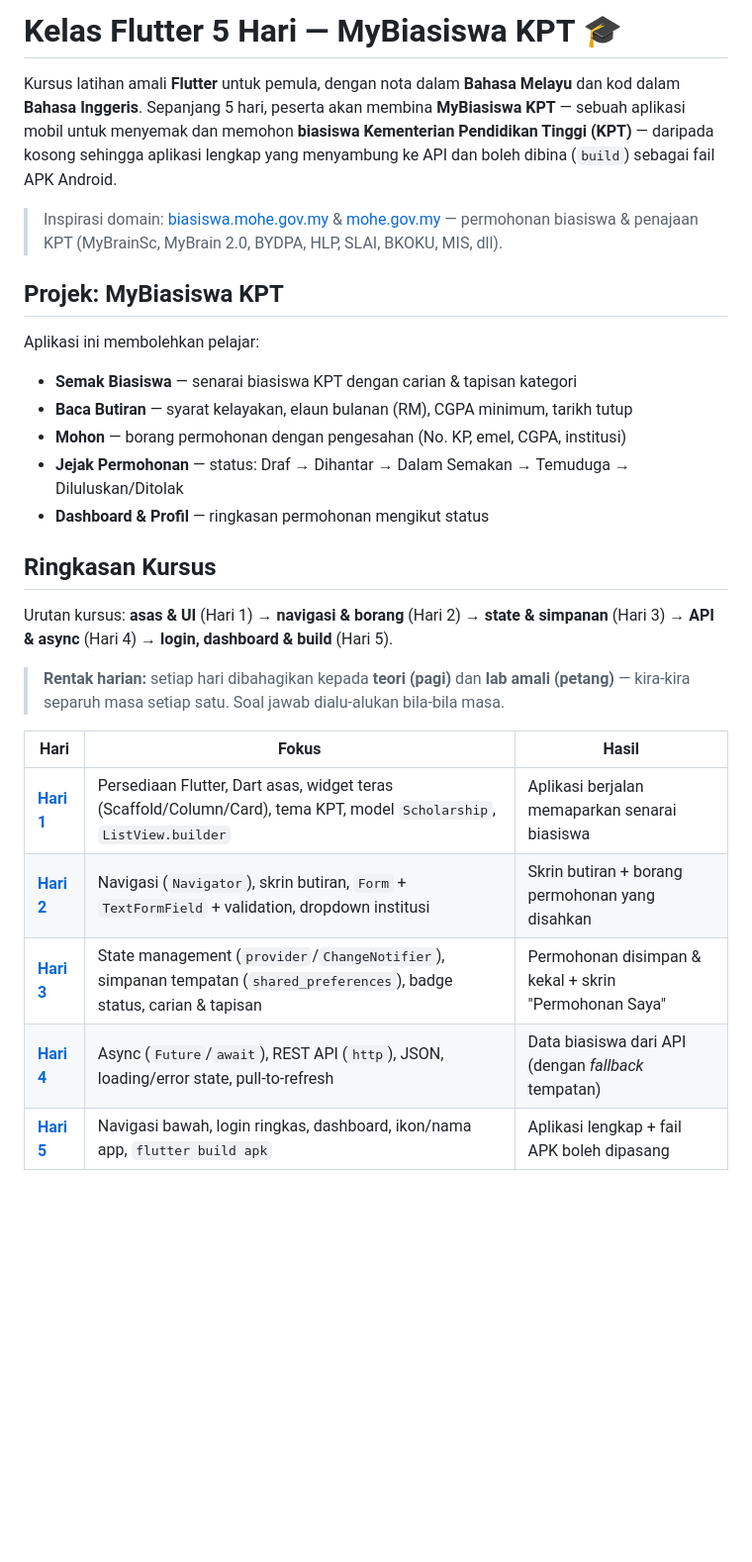
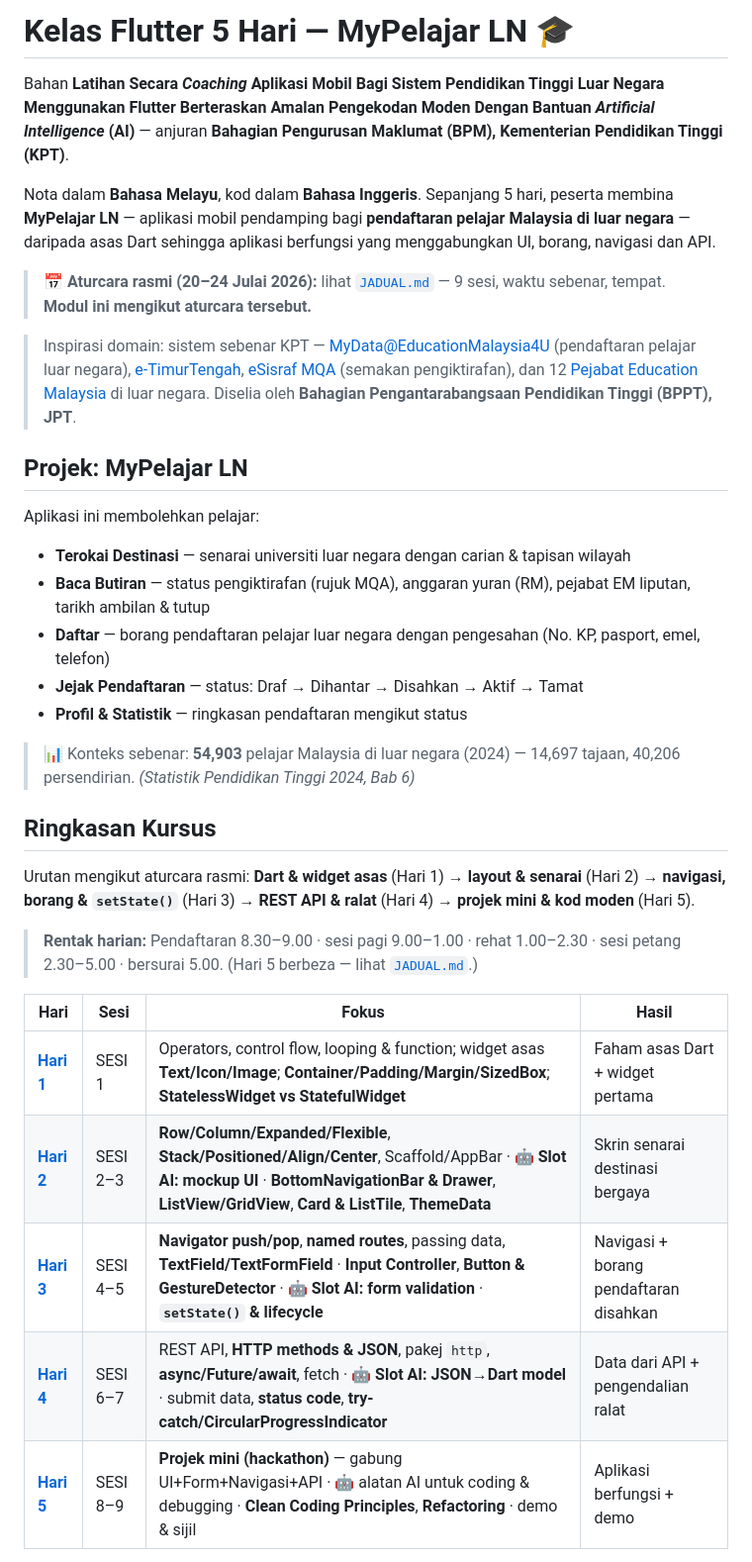
Before and after one commit to habibtalib/kelas-flutter-5-hari, a Markdown page: README.md, the part around one of its changes. Shown at 99% size. Rendered like a GitHub page; blank space fills up the shorter version.

```diff
--- a/README.md
+++ b/README.md
@@ -1,30 +1,36 @@
-# Kelas Flutter 5 Hari — MyBiasiswa KPT 🎓
+# Kelas Flutter 5 Hari — MyPelajar LN 🎓
 
-Kursus latihan amali **Flutter** untuk pemula, dengan nota dalam **Bahasa Melayu** dan kod dalam **Bahasa Inggeris**. Sepanjang 5 hari, peserta akan membina **MyBiasiswa KPT** — sebuah aplikasi mobil untuk menyemak dan memohon **biasiswa Kementerian Pendidikan Tinggi (KPT)** — daripada kosong sehingga aplikasi lengkap yang menyambung ke API dan boleh dibina (`build`) sebagai fail APK Android.
+Bahan **Latihan Secara *Coaching* Aplikasi Mobil Bagi Sistem Pendidikan Tinggi Luar Negara Menggunakan Flutter Berteraskan Amalan Pengekodan Moden Dengan Bantuan *Artificial Intelligence* (AI)** — anjuran **Bahagian Pengurusan Maklumat (BPM), Kementerian Pendidikan Tinggi (KPT)**.
 
-> Inspirasi domain: [biasiswa.mohe.gov.my](https://biasiswa.mohe.gov.my/) & [mohe.gov.my](https://www.mohe.gov.my/) — permohonan biasiswa & penajaan KPT (MyBrainSc, MyBrain 2.0, BYDPA, HLP, SLAI, BKOKU, MIS, dll).
+Nota dalam **Bahasa Melayu**, kod dalam **Bahasa Inggeris**. Sepanjang 5 hari, peserta membina **MyPelajar LN** — aplikasi mobil pendamping bagi **pendaftaran pelajar Malaysia di luar negara** — daripada asas Dart sehingga aplikasi berfungsi yang menggabungkan UI, borang, navigasi dan API.
 
-## Projek: MyBiasiswa KPT
+> 📅 **Aturcara rasmi (20–24 Julai 2026):** lihat [`JADUAL.md`](./JADUAL.md) — 9 sesi, waktu sebenar, tempat. **Modul ini mengikut aturcara tersebut.**
+
+> Inspirasi domain: sistem sebenar KPT — [MyData@EducationMalaysia4U](https://dohe.mohe.gov.my/mydata/login) (pendaftaran pelajar luar negara), [e-TimurTengah](https://dohe.mohe.gov.my/timurtengah/), [eSisraf MQA](https://www2.mqa.gov.my/esisraf/kelayakan.cfm) (semakan pengiktirafan), dan 12 [Pejabat Education Malaysia](https://jpt.mohe.gov.my/index.php/en/contact-us/education-malaysia-offices) di luar negara. Diselia oleh **Bahagian Pengantarabangsaan Pendidikan Tinggi (BPPT), JPT**.
+
+## Projek: MyPelajar LN
 
 Aplikasi ini membolehkan pelajar:
 
-- **Semak Biasiswa** — senarai biasiswa KPT dengan carian & tapisan kategori
-- **Baca Butiran** — syarat kelayakan, elaun bulanan (RM), CGPA minimum, tarikh tutup
-- **Mohon** — borang permohonan dengan pengesahan (No. KP, emel, CGPA, institusi)
-- **Jejak Permohonan** — status: Draf → Dihantar → Dalam Semakan → Temuduga → Diluluskan/Ditolak
-- **Dashboard & Profil** — ringkasan permohonan mengikut status
+- **Terokai Destinasi** — senarai universiti luar negara dengan carian & tapisan wilayah
+- **Baca Butiran** — status pengiktirafan (rujuk MQA), anggaran yuran (RM), pejabat EM liputan, tarikh ambilan & tutup
+- **Daftar** — borang pendaftaran pelajar luar negara dengan pengesahan (No. KP, pasport, emel, telefon)
+- **Jejak Pendaftaran** — status: Draf → Dihantar → Disahkan → Aktif → Tamat
+- **Profil & Statistik** — ringkasan pendaftaran mengikut status
+
+> 📊 Konteks sebenar: **54,903** pelajar Malaysia di luar negara (2024) — 14,697 tajaan, 40,206 persendirian. *(Statistik Pendidikan Tinggi 2024, Bab 6)*
 
 ## Ringkasan Kursus
 
-Urutan kursus: **asas & UI** (Hari 1) → **navigasi & borang** (Hari 2) → **state & simpanan** (Hari 3) → **API & async** (Hari 4) → **login, dashboard & build** (Hari 5).
+Urutan mengikut aturcara rasmi: **Dart & widget asas** (Hari 1) → **layout & senarai** (Hari 2) → **navigasi, borang & `setState()`** (Hari 3) → **REST API & ralat** (Hari 4) → **projek mini & kod moden** (Hari 5).
 
-> **Rentak harian:** setiap hari dibahagikan kepada **teori (pagi)** dan **lab amali (petang)** — kira-kira separuh masa setiap satu. Soal jawab dialu-alukan bila-bila masa.
+> **Rentak harian:** Pendaftaran 8.30–9.00 · sesi pagi 9.00–1.00 · rehat 1.00–2.30 · sesi petang 2.30–5.00 · bersurai 5.00. (Hari 5 berbeza — lihat [`JADUAL.md`](./JADUAL.md).)
 
-| Hari | Fokus | Hasil |
-|------|-------|-------|
-| [**Hari 1**](./hari-1/) | Persediaan Flutter, Dart asas, widget teras (Scaffold/Column/Card), tema KPT, model `Scholarship`, `ListView.builder` | Aplikasi berjalan memaparkan senarai biasiswa |
-| [**Hari 2**](./hari-2/) | Navigasi (`Navigator`), skrin butiran, `Form` + `TextFormField` + validation, dropdown institusi | Skrin butiran + borang permohonan yang disahkan |
-| [**Hari 3**](./hari-3/) | State management (`provider`/`ChangeNotifier`), simpanan tempatan (`shared_preferences`), badge status, carian & tapisan | Permohonan disimpan & kekal + skrin "Permohonan Saya" |
-| [**Hari 4**](./hari-4/) | Async (`Future`/`await`), REST API (`http`), JSON, loading/error state, pull-to-refresh | Data biasiswa dari API (dengan *fallback* tempatan) |
-| [**Hari 5**](./hari-5/) | Navigasi bawah, login ringkas, dashboard, ikon/nama app, `flutter build apk` | Aplikasi lengkap + fail APK boleh dipasang |
+| Hari | Sesi | Fokus | Hasil |
+|------|------|-------|-------|
+| [**Hari 1**](./hari-1/) | SESI 1 | Operators, control flow, looping & function; widget asas **Text/Icon/Image**; **Container/Padding/Margin/SizedBox**; **StatelessWidget vs StatefulWidget** | Faham asas Dart + widget pertama |
+| [**Hari 2**](./hari-2/) | SESI 2–3 | **Row/Column/Expanded/Flexible**, **Stack/Positioned/Align/Center**, Scaffold/AppBar · 🤖 **Slot AI: mockup UI** · **BottomNavigationBar & Drawer**, **ListView/GridView**, **Card & ListTile**, **ThemeData** | Skrin senarai destinasi bergaya |
+| [**Hari 3**](./hari-3/) | SESI 4–5 | **Navigator push/pop**, **named routes**, passing data, **TextField/TextFormField** · **Input Controller**, **Button & GestureDetector** · 🤖 **Slot AI: form validation** · **`setState()` & lifecycle** | Navigasi + borang pendaftaran disahkan |
+| [**Hari 4**](./hari-4/) | SESI 6–7 | REST API, **HTTP methods & JSON**, pakej `http`, **async/Future/await**, fetch · 🤖 **Slot AI: JSON→Dart model** · submit data, **status code**, **try-catch/CircularProgressIndicator** | Data dari API + pengendalian ralat |
+| [**Hari 5**](./hari-5/) | SESI 8–9 | **Projek mini (hackathon)** — gabung UI+Form+Navigasi+API · 🤖 alatan AI untuk coding & debugging · **Clean Coding Principles**, **Refactoring** · demo & sijil | Aplikasi berfungsi + demo |
 
```
Also changed, not shown: other parts of README.md (+43 -12 lines), hari-1/README.md (+9 -0 lines).
